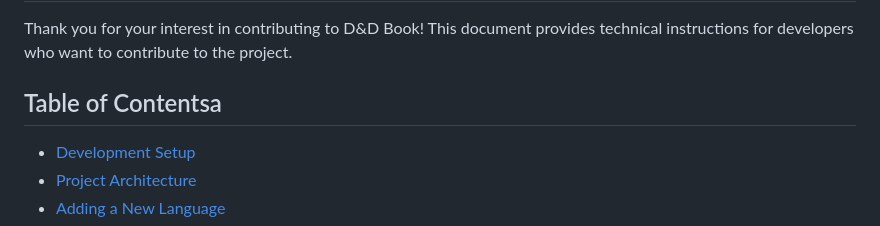
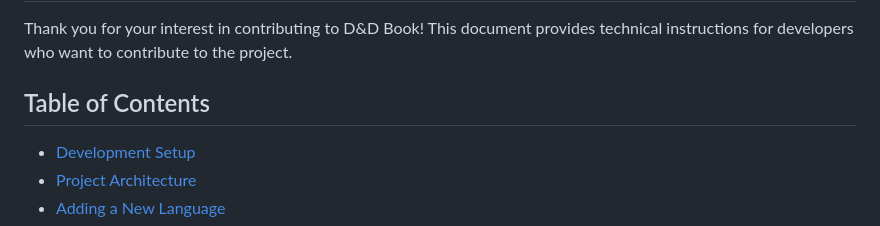
Before and after one commit to grimimirg/dndbook, a Markdown page: CONTRIBUTING.md, the part around the change. Rendered like a GitHub page.

Commit message:
feat() [1.1.0]

```diff
--- a/CONTRIBUTING.md
+++ b/CONTRIBUTING.md
@@ -2,7 +2,7 @@
 
 Thank you for your interest in contributing to D&D Book! This document provides technical instructions for developers who want to contribute to the project.
 
-## Table of Contentsa
+## Table of Contents
 
 - [Development Setup](#development-setup)
 - [Project Architecture](#project-architecture)
```
